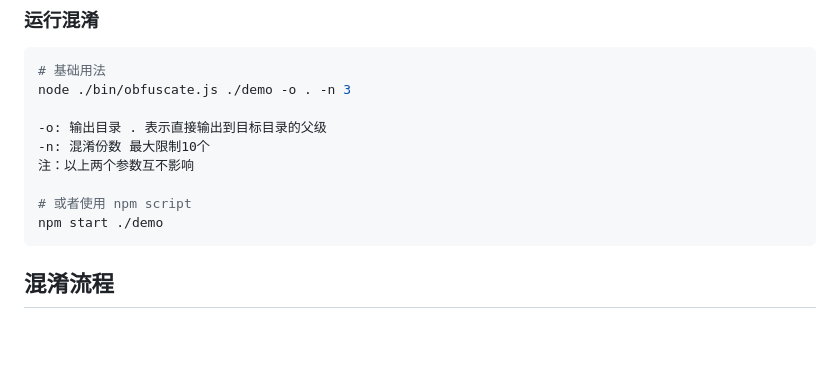
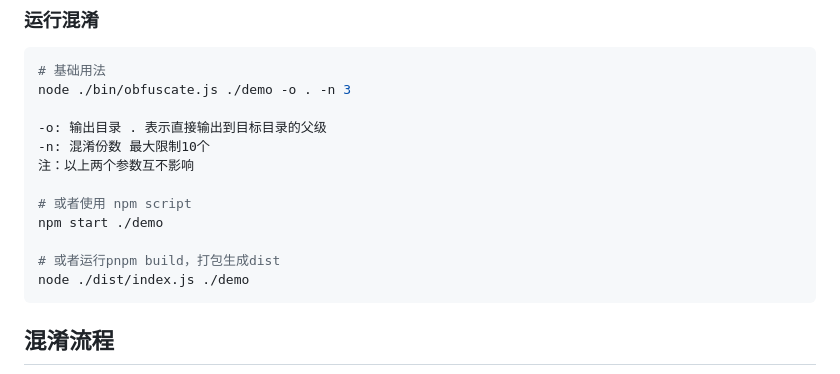
Before and after one commit to Hommy-master/obfuscate, a Markdown page: README.md, the part around the change. Rendered like a GitHub page; blank space fills up the shorter version.

Commit message:
更新readme

````diff
--- a/README.md
+++ b/README.md
@@ -77,6 +77,9 @@ node ./bin/obfuscate.js ./demo -o . -n 3
 
 # 或者使用 npm script
 npm start ./demo
+
+# 或者运行pnpm build，打包生成dist
+node ./dist/index.js ./demo
 ```
 
 ## 混淆流程
````
